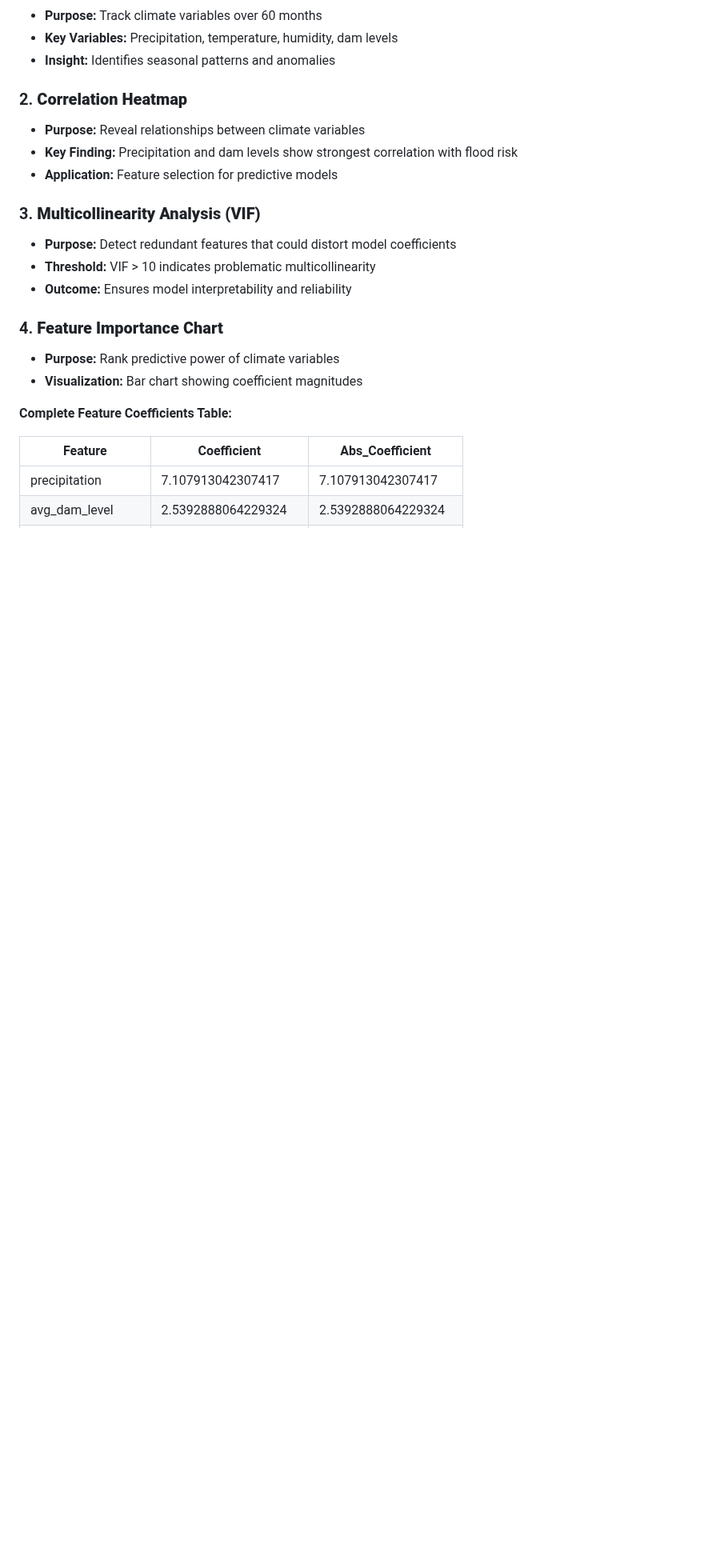
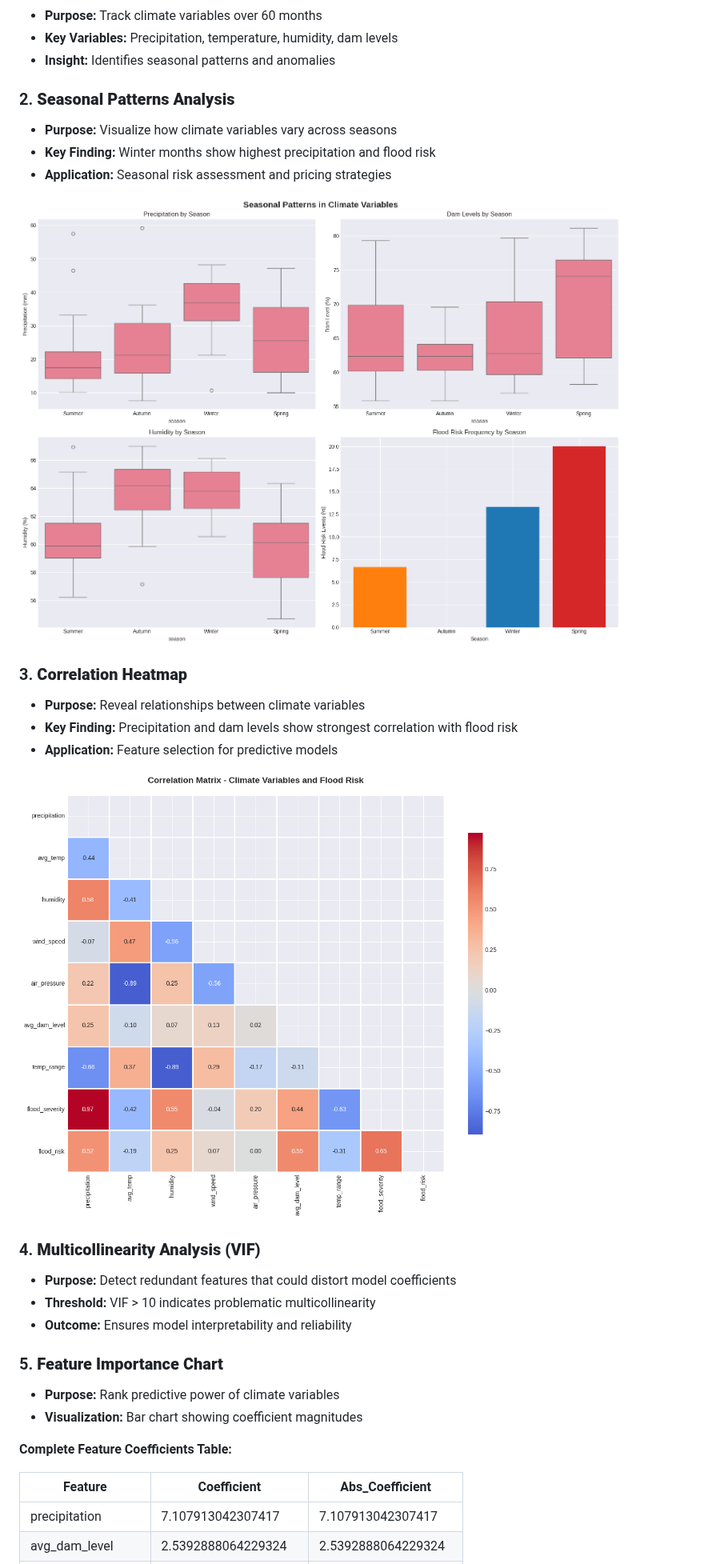
Before and after one commit to imperfectperson-max/absa_casestudy, a Markdown page: README.md, the part around one of its changes. Shown at 80% size. Drawn GitHub-style; pictures changed too: images/correlation_matrix.png (added), images/seasonal_patterns.png (added); blank space fills up the shorter version.

```diff
--- a/README.md
+++ b/README.md
@@ -52,17 +52,26 @@ Flood Severity = (Precipitation × Dam Level) / 100
 - **Key Variables:** Precipitation, temperature, humidity, dam levels
 - **Insight:** Identifies seasonal patterns and anomalies
 
-### 2. **Correlation Heatmap**
+### 2. **Seasonal Patterns Analysis**
+- **Purpose:** Visualize how climate variables vary across seasons
+- **Key Finding:** Winter months show highest precipitation and flood risk
+- **Application:** Seasonal risk assessment and pricing strategies
+
+![Seasonal Patterns](images/seasonal_patterns.png)
+
+### 3. **Correlation Heatmap**
 - **Purpose:** Reveal relationships between climate variables
 - **Key Finding:** Precipitation and dam levels show strongest correlation with flood risk
 - **Application:** Feature selection for predictive models
 
-### 3. **Multicollinearity Analysis (VIF)**
+![Correlation Matrix](images/correlation_matrix.png)
+
+### 4. **Multicollinearity Analysis (VIF)**
 - **Purpose:** Detect redundant features that could distort model coefficients
 - **Threshold:** VIF > 10 indicates problematic multicollinearity
 - **Outcome:** Ensures model interpretability and reliability
 
-### 4. **Feature Importance Chart**
+### 5. **Feature Importance Chart**
 - **Purpose:** Rank predictive power of climate variables
 - **Visualization:** Bar chart showing coefficient magnitudes
 
```
Also changed, not shown: other parts of README.md (+5 -3 lines), INSIGHTS.md (+6 -0 lines), images/outlier_detection.png (added).
